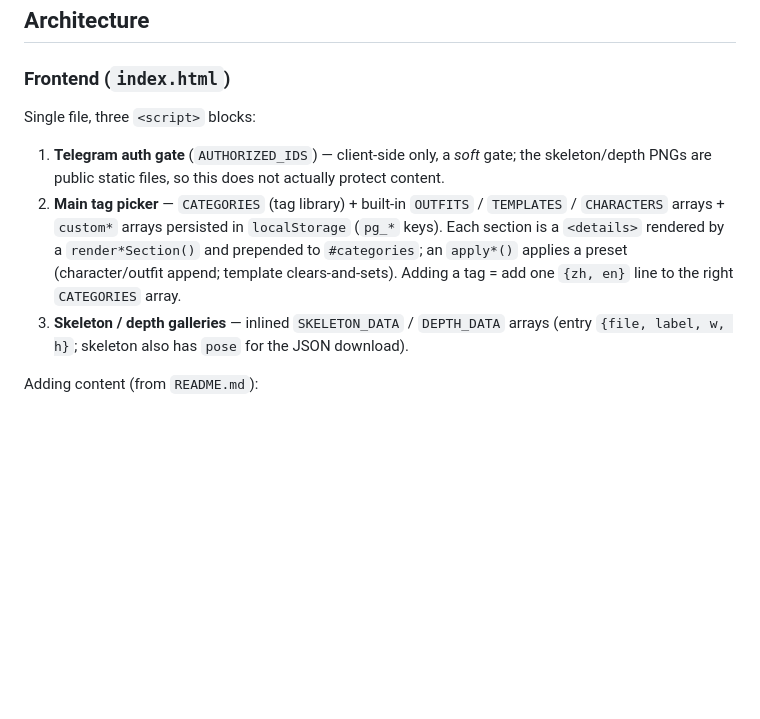
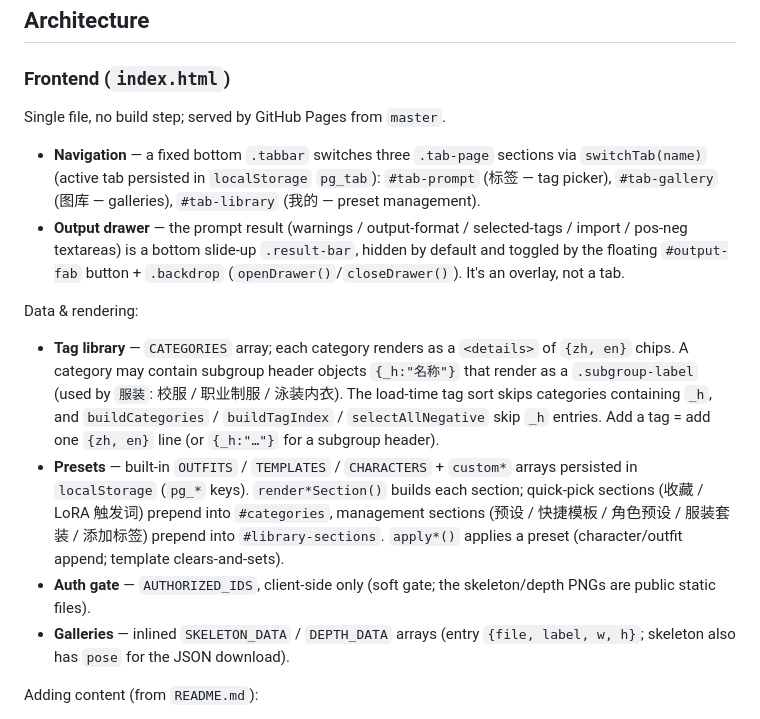
Before and after one commit to 99cz99/pose-library, a Markdown page: CLAUDE.md, the part around the change. Drawn GitHub-style; blank space fills up the shorter version.

Commit message:
docs: 更新 CLAUDE.md 前端架构（三栏 Tab + 抽屉 + 子类分组）

```diff
--- a/CLAUDE.md
+++ b/CLAUDE.md
@@ -22,11 +22,17 @@ No build / lint / test. Run scripts directly:
 
 ### Frontend (`index.html`)
 
-Single file, three `<script>` blocks:
+Single file, no build step; served by GitHub Pages from `master`.
 
-1. **Telegram auth gate** (`AUTHORIZED_IDS`) — client-side only, a *soft* gate; the skeleton/depth PNGs are public static files, so this does not actually protect content.
-2. **Main tag picker** — `CATEGORIES` (tag library) + built-in `OUTFITS` / `TEMPLATES` / `CHARACTERS` arrays + `custom*` arrays persisted in `localStorage` (`pg_*` keys). Each section is a `<details>` rendered by a `render*Section()` and prepended to `#categories`; an `apply*()` applies a preset (character/outfit append; template clears-and-sets). Adding a tag = add one `{zh, en}` line to the right `CATEGORIES` array.
-3. **Skeleton / depth galleries** — inlined `SKELETON_DATA` / `DEPTH_DATA` arrays (entry `{file, label, w, h}`; skeleton also has `pose` for the JSON download).
+- **Navigation** — a fixed bottom `.tabbar` switches three `.tab-page` sections via `switchTab(name)` (active tab persisted in `localStorage` `pg_tab`): `#tab-prompt` (标签 — tag picker), `#tab-gallery` (图库 — galleries), `#tab-library` (我的 — preset management).
+- **Output drawer** — the prompt result (warnings / output-format / selected-tags / import / pos-neg textareas) is a bottom slide-up `.result-bar`, hidden by default and toggled by the floating `#output-fab` button + `.backdrop` (`openDrawer()`/`closeDrawer()`). It's an overlay, not a tab.
+
+Data & rendering:
+
+- **Tag library** — `CATEGORIES` array; each category renders as a `<details>` of `{zh, en}` chips. A category may contain subgroup header objects `{_h:"名称"}` that render as a `.subgroup-label` (used by `服装`: 校服 / 职业制服 / 泳装内衣). The load-time tag sort skips categories containing `_h`, and `buildCategories` / `buildTagIndex` / `selectAllNegative` skip `_h` entries. Add a tag = add one `{zh, en}` line (or `{_h:"…"}` for a subgroup header).
+- **Presets** — built-in `OUTFITS` / `TEMPLATES` / `CHARACTERS` + `custom*` arrays persisted in `localStorage` (`pg_*` keys). `render*Section()` builds each section; quick-pick sections (收藏 / LoRA 触发词) prepend into `#categories`, management sections (预设 / 快捷模板 / 角色预设 / 服装套装 / 添加标签) prepend into `#library-sections`. `apply*()` applies a preset (character/outfit append; template clears-and-sets).
+- **Auth gate** — `AUTHORIZED_IDS`, client-side only (soft gate; the skeleton/depth PNGs are public static files).
+- **Galleries** — inlined `SKELETON_DATA` / `DEPTH_DATA` arrays (entry `{file, label, w, h}`; skeleton also has `pose` for the JSON download).
 
 Adding content (from `README.md`):
 
```
